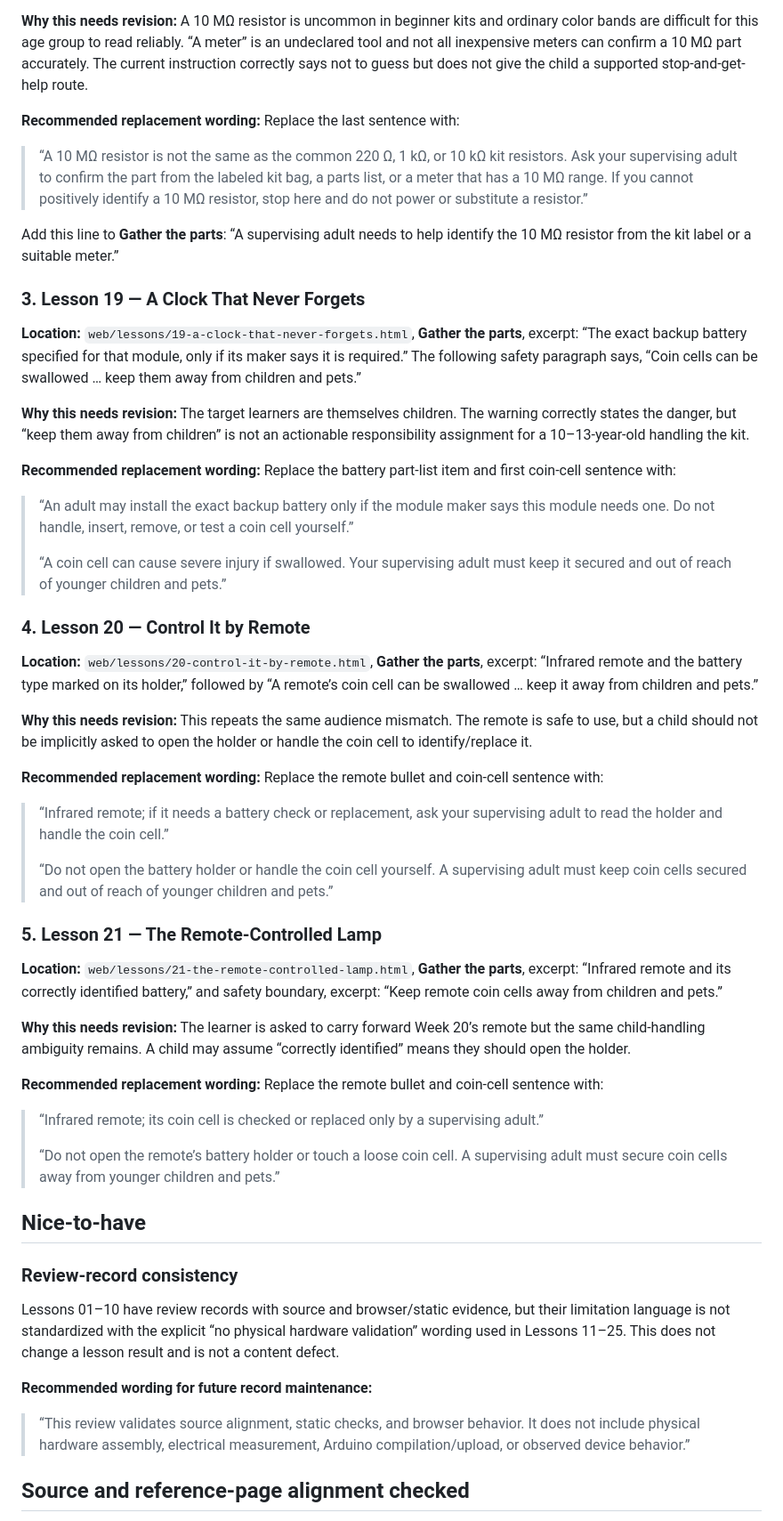
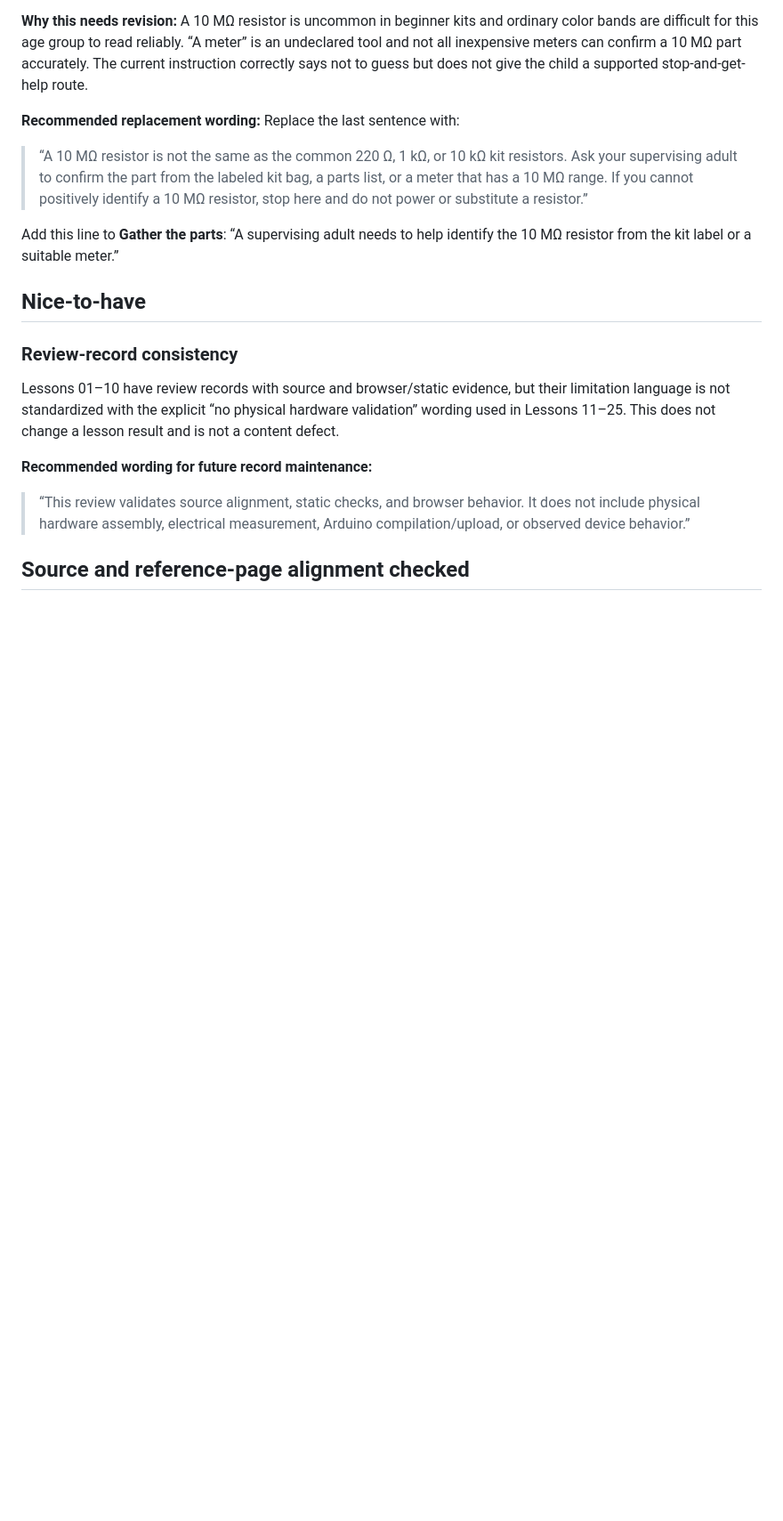
Before and after one commit to Dasnusnu/25-week-arduino-course, a Markdown page: reviews/full-curriculum-age-10-13-audit.md, the part around one of its changes. Shown at 89% size. Drawn GitHub-style; blank space fills up the shorter version.

Commit message:
docs: remove battery-handling audit concerns

```diff
--- a/reviews/full-curriculum-age-10-13-audit.md
+++ b/reviews/full-curriculum-age-10-13-audit.md
@@ -72,42 +72,6 @@ Also add a pre-upload success condition after Step 4: “The board is still unpl
 
 Add this line to **Gather the parts**: “A supervising adult needs to help identify the 10 MΩ resistor from the kit label or a suitable meter.”
 
-### 3. Lesson 19 — A Clock That Never Forgets
-
-**Location:** `web/lessons/19-a-clock-that-never-forgets.html`, **Gather the parts**, excerpt: “The exact backup battery specified for that module, only if its maker says it is required.” The following safety paragraph says, “Coin cells can be swallowed … keep them away from children and pets.”
-
-**Why this needs revision:** The target learners are themselves children. The warning correctly states the danger, but “keep them away from children” is not an actionable responsibility assignment for a 10–13-year-old handling the kit.
-
-**Recommended replacement wording:** Replace the battery part-list item and first coin-cell sentence with:
-
-> “An adult may install the exact backup battery only if the module maker says this module needs one. Do not handle, insert, remove, or test a coin cell yourself.”
->
-> “A coin cell can cause severe injury if swallowed. Your supervising adult must keep it secured and out of reach of younger children and pets.”
-
-### 4. Lesson 20 — Control It by Remote
-
-**Location:** `web/lessons/20-control-it-by-remote.html`, **Gather the parts**, excerpt: “Infrared remote and the battery type marked on its holder,” followed by “A remote’s coin cell can be swallowed … keep it away from children and pets.”
-
-**Why this needs revision:** This repeats the same audience mismatch. The remote is safe to use, but a child should not be implicitly asked to open the holder or handle the coin cell to identify/replace it.
-
-**Recommended replacement wording:** Replace the remote bullet and coin-cell sentence with:
-
-> “Infrared remote; if it needs a battery check or replacement, ask your supervising adult to read the holder and handle the coin cell.”
->
-> “Do not open the battery holder or handle the coin cell yourself. A supervising adult must keep coin cells secured and out of reach of younger children and pets.”
-
-### 5. Lesson 21 — The Remote-Controlled Lamp
-
-**Location:** `web/lessons/21-the-remote-controlled-lamp.html`, **Gather the parts**, excerpt: “Infrared remote and its correctly identified battery,” and safety boundary, excerpt: “Keep remote coin cells away from children and pets.”
-
-**Why this needs revision:** The learner is asked to carry forward Week 20’s remote but the same child-handling ambiguity remains. A child may assume “correctly identified” means they should open the holder.
-
-**Recommended replacement wording:** Replace the remote bullet and coin-cell sentence with:
-
-> “Infrared remote; its coin cell is checked or replaced only by a supervising adult.”
->
-> “Do not open the remote’s battery holder or touch a loose coin cell. A supervising adult must secure coin cells away from younger children and pets.”
-
 ## Nice-to-have
 
 ### Review-record consistency
```
Also changed, not shown: other parts of reviews/full-curriculum-age-10-13-audit.md (+5 -5 lines).
